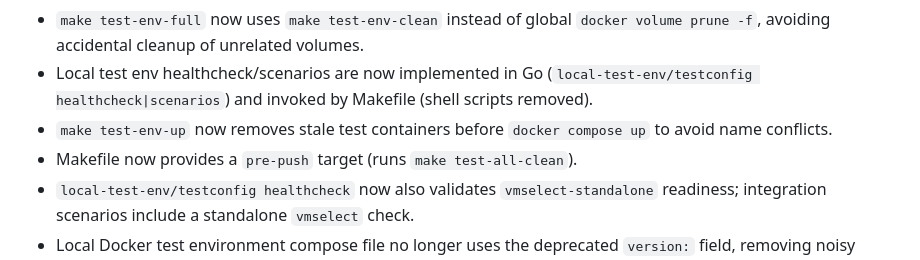
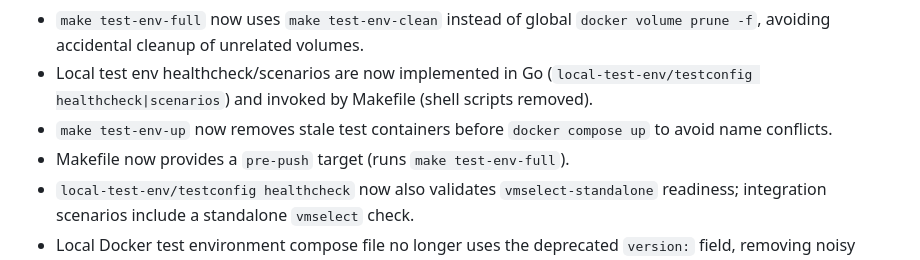
Before and after one commit to VictoriaMetrics/vmgather, a Markdown page: CHANGELOG.md, the part around the change. GitHub-like rendering.

Commit message:
docs: correct pre-push changelog note

```diff
--- a/CHANGELOG.md
+++ b/CHANGELOG.md
@@ -20,7 +20,7 @@ All notable changes to vmgather are documented here. The format follows [Keep a
 - `make test-env-full` now uses `make test-env-clean` instead of global `docker volume prune -f`, avoiding accidental cleanup of unrelated volumes.
 - Local test env healthcheck/scenarios are now implemented in Go (`local-test-env/testconfig healthcheck|scenarios`) and invoked by Makefile (shell scripts removed).
 - `make test-env-up` now removes stale test containers before `docker compose up` to avoid name conflicts.
-- Makefile now provides a `pre-push` target (runs `make test-all-clean`).
+- Makefile now provides a `pre-push` target (runs `make test-env-full`).
 - `local-test-env/testconfig healthcheck` now also validates `vmselect-standalone` readiness; integration scenarios include a standalone `vmselect` check.
 - Local Docker test environment compose file no longer uses the deprecated `version:` field, removing noisy Docker Compose warnings.
 
```
